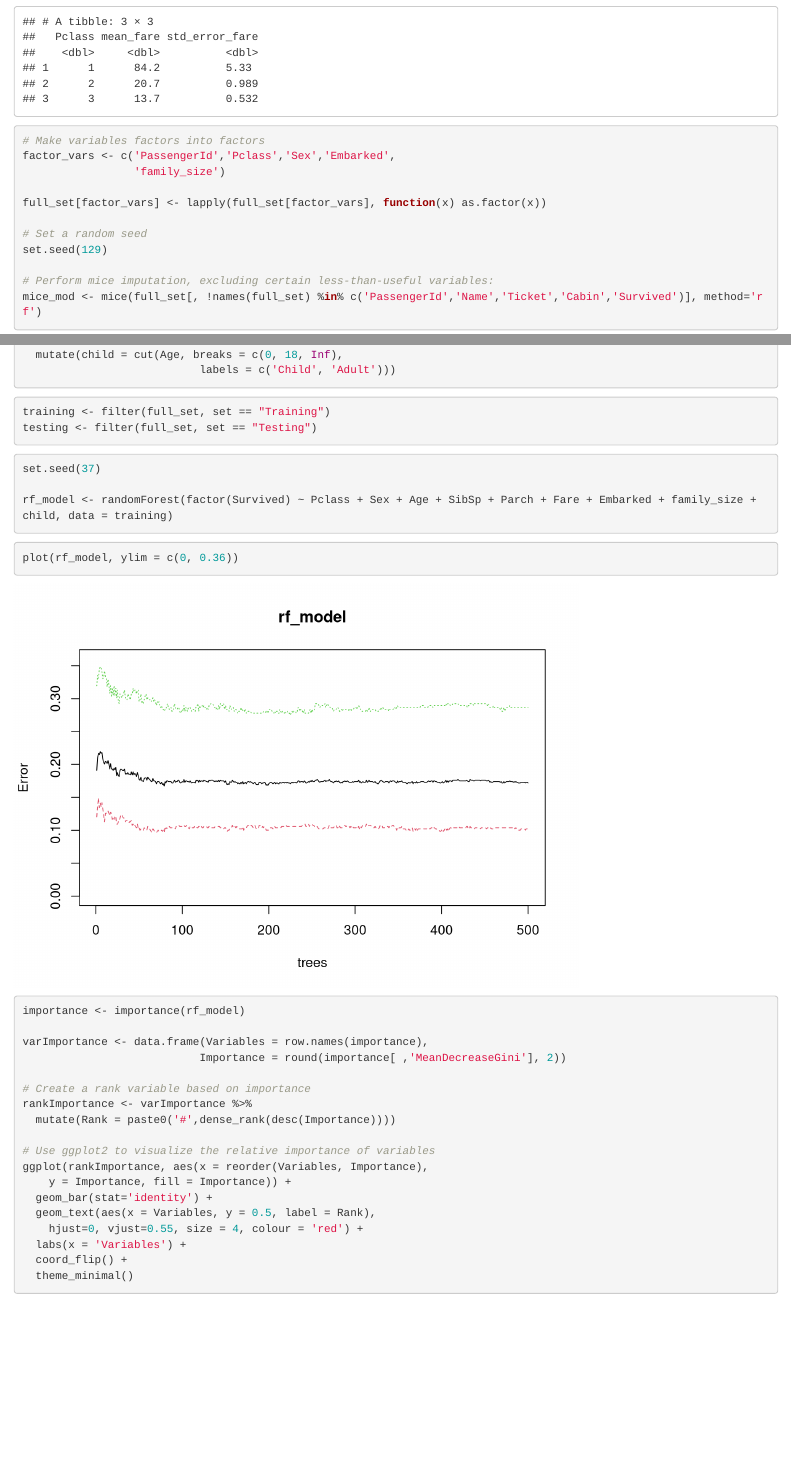
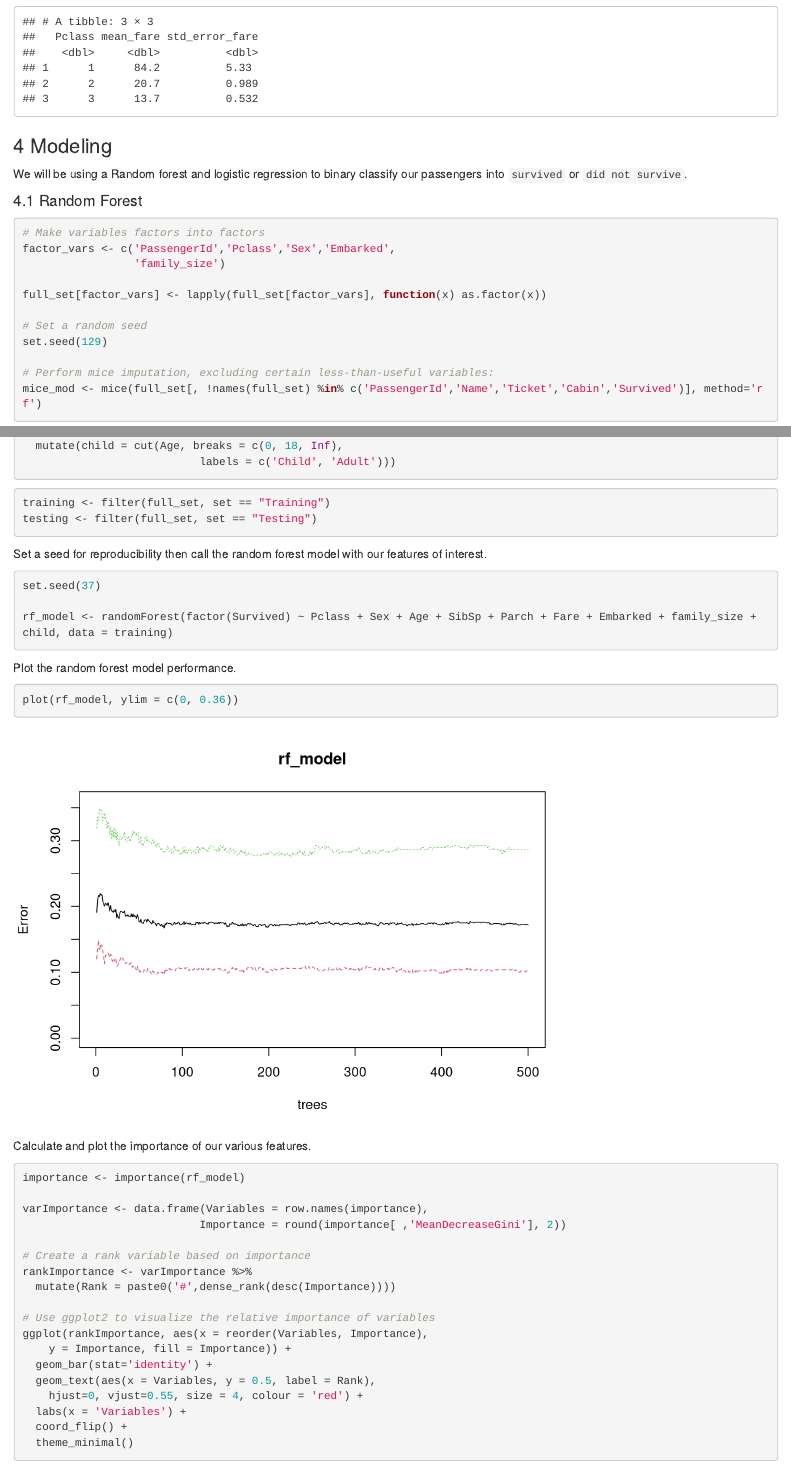
Before and after one commit to TexData43/titanic_ml, an R Markdown document (titanic.rmd): the page in a window 1100 px wide, from 9820 px down, and a second part further down, joined at a grey line. Rendered offline with R 4.5, knitr and Pandoc, with nearby package versions; some code elsewhere in the file could not run offline.

Commit message:
Update titanic.rmd

````diff
--- a/titanic.rmd
+++ b/titanic.rmd
@@ -159,6 +159,13 @@ ggplot(data = filter(full_set, !is.na(Survived))) + geom_histogram(aes(x = Pclas
 filter(full_set, !is.na(Survived)) %>% group_by(Pclass) %>% summarize(mean_fare = mean(Fare), std_error_fare = sd(Fare)/sqrt(n()))
 ```
 
+### 4 Modeling
+
+We will be using a Random forest and logistic regression to binary classify our passengers into `survived` or `did not survive`.
+
+
+#### 4.1 Random Forest
+
 ```{r}
 # Make variables factors into factors
 factor_vars <- c('PassengerId','Pclass','Sex','Embarked',
@@ -197,15 +204,21 @@ training <- filter(full_set, set == "Training")
 testing <- filter(full_set, set == "Testing")
 ```
 
+Set a seed for reproducibility then call the random forest model with our features of interest.
+
 ```{r}
 set.seed(37)
 
 rf_model <- randomForest(factor(Survived) ~ Pclass + Sex + Age + SibSp + Parch + Fare + Embarked + family_size + child, data = training)
 ```
 
+Plot the random forest model performance.
+
 ```{r}
 plot(rf_model, ylim = c(0, 0.36))
 ```
+
+Calculate and plot the importance of our various features.
 ```{r}
 importance <- importance(rf_model)
 
````
Also changed, not shown: titanic.rmd (8 more changed lines).
